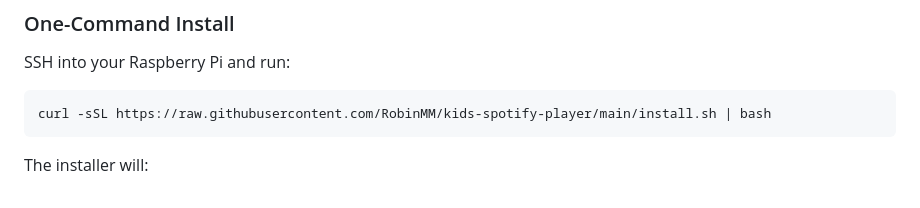
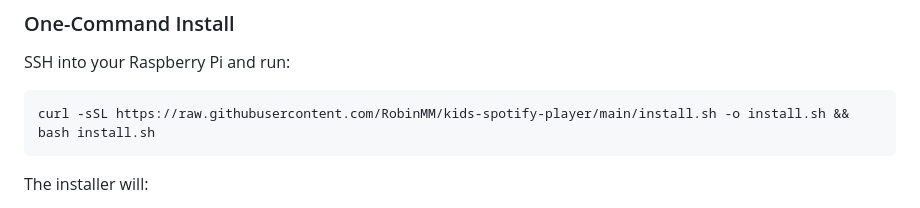
Before and after one commit to RobinMM/kids-spotify-player, a Markdown page: README.md, the part around the change. Rendered like a GitHub page.

Commit message:
Fix install command to work with interactive input
Download script first, then execute - piping curl to bash consumes stdin.

🤖 Generated with [Claude Code](https://claude.com/claude-code)

Co-Authored-By: Claude <noreply@anthropic.com>

````diff
--- a/README.md
+++ b/README.md
@@ -40,7 +40,7 @@ A kid-friendly Spotify player built with Flask and JavaScript. Designed for use
 SSH into your Raspberry Pi and run:
 
 ```bash
-curl -sSL https://raw.githubusercontent.com/RobinMM/kids-spotify-player/main/install.sh | bash
+curl -sSL https://raw.githubusercontent.com/RobinMM/kids-spotify-player/main/install.sh -o install.sh && bash install.sh
 ```
 
 The installer will:
````
